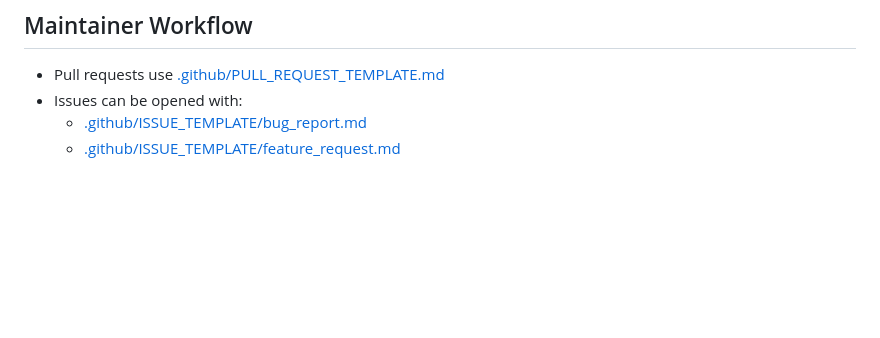
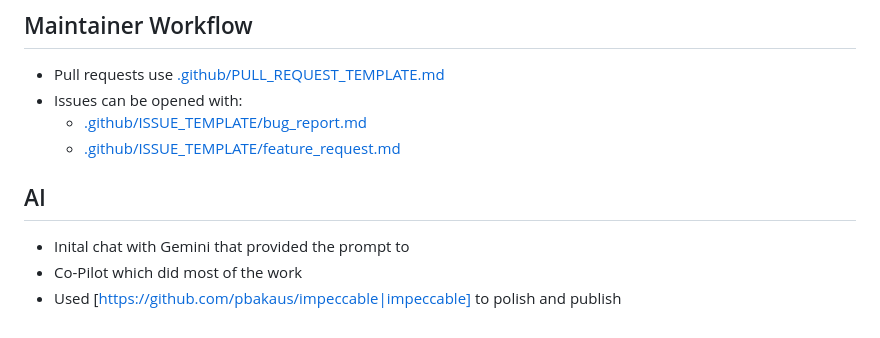
Before and after one commit to peter5ac/pinpad, a Markdown page: README.md, the part around the change. Drawn GitHub-style; blank space fills up the shorter version.

```diff
--- a/README.md
+++ b/README.md
@@ -134,3 +134,9 @@ In `public/index.html`, adjust:
 - Issues can be opened with:
   - [.github/ISSUE_TEMPLATE/bug_report.md](.github/ISSUE_TEMPLATE/bug_report.md)
   - [.github/ISSUE_TEMPLATE/feature_request.md](.github/ISSUE_TEMPLATE/feature_request.md)
+
+## AI
+
+- Inital chat with Gemini that provided the prompt to
+- Co-Pilot which did most of the work
+- Used [https://github.com/pbakaus/impeccable|impeccable] to polish and publish
```
